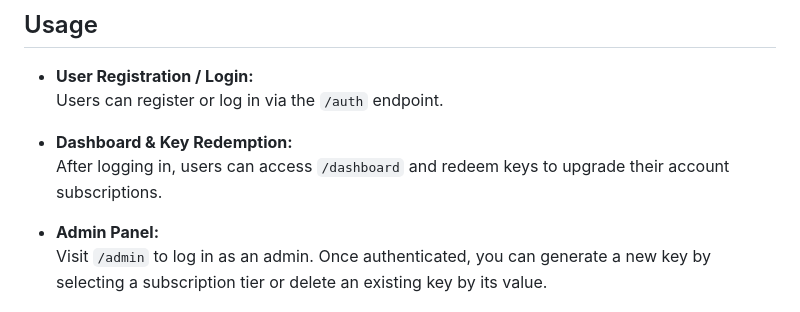
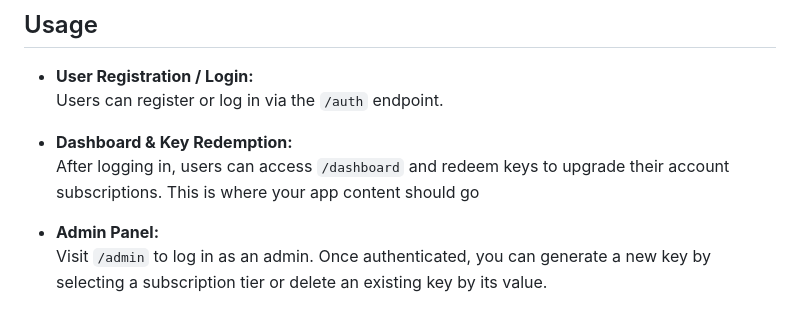
Before and after one commit to hiatus01/flask-boilerplate, a Markdown page: README.md, the part around the change. GitHub-like rendering.

```diff
--- a/README.md
+++ b/README.md
@@ -96,7 +96,7 @@ This repository contains a simple Flask boilerplate for building web application
   Users can register or log in via the `/auth` endpoint.
 
 - **Dashboard & Key Redemption:**
-  After logging in, users can access `/dashboard` and redeem keys to upgrade their account subscriptions.
+  After logging in, users can access `/dashboard` and redeem keys to upgrade their account subscriptions. This is where your app content should go
 
 - **Admin Panel:**
   Visit `/admin` to log in as an admin. Once authenticated, you can generate a new key by selecting a subscription tier or delete an existing key by its value.
```
